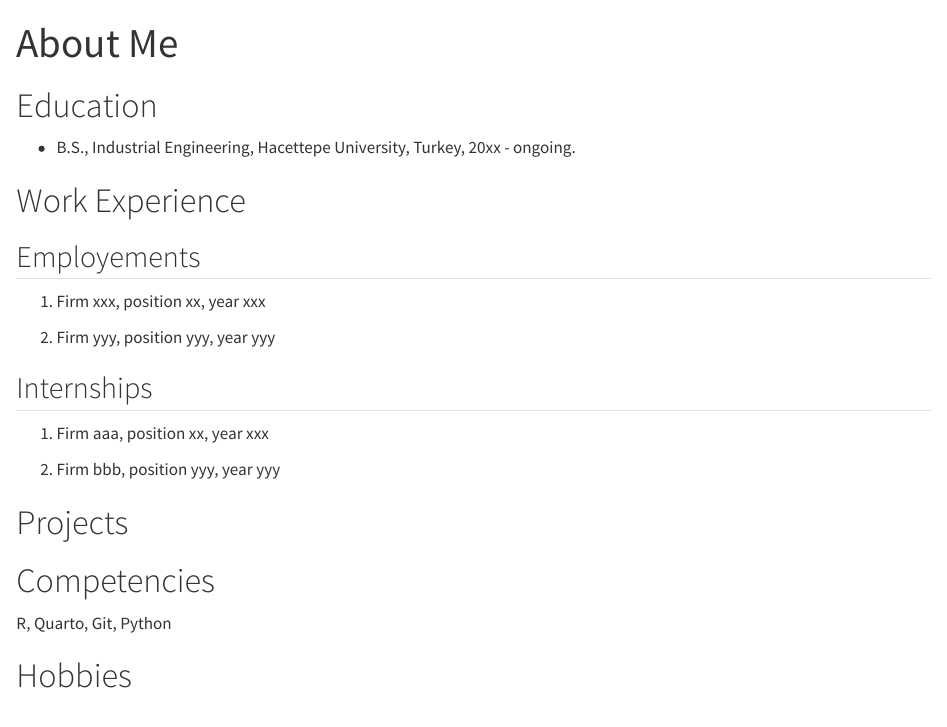
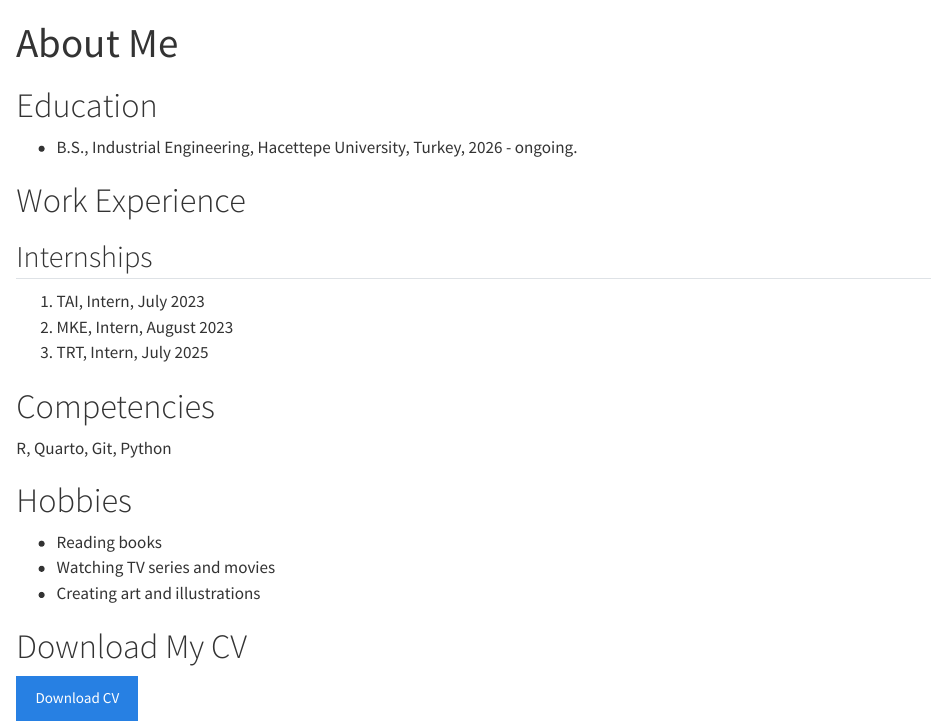
Before and after one commit to seymaceliker/emu430-spring2026-seymaceliker, a Quarto document (about.qmd): the page in a window 1100 px wide, from its top. Rendered offline with R 4.5, knitr and Pandoc in place of Quarto, with nearby package versions.

Commit message:
Update about.qmd

```diff
--- a/about.qmd
+++ b/about.qmd
@@ -4,27 +4,21 @@ sidebar: false
 ---
 
 # Education
-
--   B.S., Industrial Engineering, Hacettepe University, Turkey, 20xx - ongoing.
+-   B.S., Industrial Engineering, Hacettepe University, Turkey, 2026 - ongoing.
 
 # Work Experience
-
-## Employements
-
-1.  Firm xxx, position xx, year xxx
-
-2.  Firm yyy, position yyy, year yyy
-
 ## Internships
-
-1.  Firm aaa, position xx, year xxx
-
-2.  Firm bbb, position yyy, year yyy
-
-# Projects
+1. TAI, Intern, July 2023
+2. MKE, Intern, August 2023
+2. TRT, Intern, July 2025
 
 # Competencies
-
 R, Quarto, Git, Python
 
 # Hobbies
+- Reading books
+- Watching TV series and movies
+- Creating art and illustrations
+
+# Download My CV
+[Download CV](https://github.com/seymaceliker/emu430-spring2026-seymaceliker/blob/main/Seyma%20Celiker%20cv.pdf){.btn .btn-primary}
```
